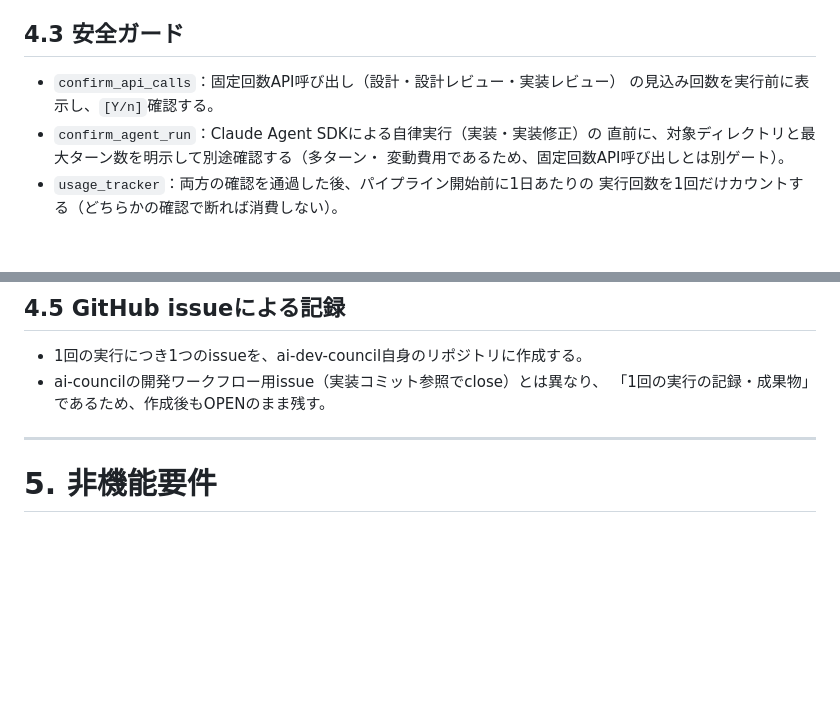
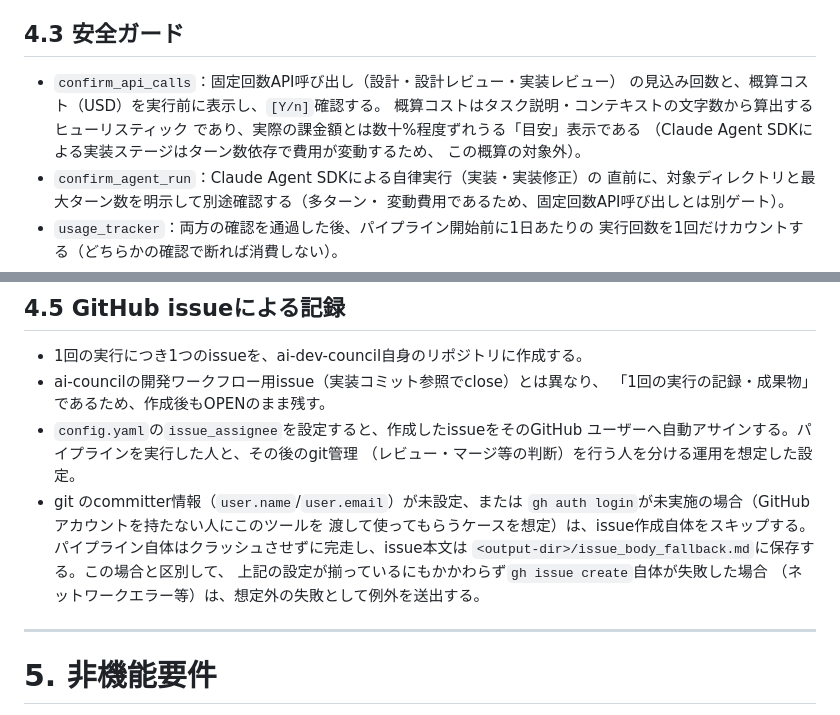
Before and after one commit to momokuomomo-crypto/ai-dev-council, a Markdown page: docs/要件定義.md, 2 parts joined by grey strips. Rendered like a GitHub page; blank space fills up the shorter version.

Commit message:
要件定義・設計書に、直近実装した機能を反映
コスト概算表示、issue自動アサイン、git/gh未設定時のissue作成スキップ、
テスト実行記録（test_runner.py）を要件定義.md・設計.mdに追記した。
実装が先行し、設計書側の反映が漏れていたため。

```diff
--- a/docs/要件定義.md
+++ b/docs/要件定義.md
@@ -88,7 +88,11 @@ Claude+Gemini、実装＝Claude→レビューはGemini+OpenAI）。
 ## 4.3 安全ガード
 
 * `confirm_api_calls`：固定回数API呼び出し（設計・設計レビュー・実装レビュー）
-  の見込み回数を実行前に表示し、`[Y/n]`確認する。
+  の見込み回数と、概算コスト（USD）を実行前に表示し、`[Y/n]`確認する。
+  概算コストはタスク説明・コンテキストの文字数から算出するヒューリスティック
+  であり、実際の課金額とは数十%程度ずれうる「目安」表示である
+  （Claude Agent SDKによる実装ステージはターン数依存で費用が変動するため、
+  この概算の対象外）。
 * `confirm_agent_run`：Claude Agent SDKによる自律実行（実装・実装修正）の
   直前に、対象ディレクトリと最大ターン数を明示して別途確認する（多ターン・
   変動費用であるため、固定回数API呼び出しとは別ゲート）。
@@ -112,6 +116,16 @@ Claude+Gemini、実装＝Claude→レビューはGemini+OpenAI）。
 * 1回の実行につき1つのissueを、ai-dev-council自身のリポジトリに作成する。
 * ai-councilの開発ワークフロー用issue（実装コミット参照でclose）とは異なり、
   「1回の実行の記録・成果物」であるため、作成後もOPENのまま残す。
+* `config.yaml`の`issue_assignee`を設定すると、作成したissueをそのGitHub
+  ユーザーへ自動アサインする。パイプラインを実行した人と、その後のgit管理
+  （レビュー・マージ等の判断）を行う人を分ける運用を想定した設定。
+* git のcommitter情報（`user.name`/`user.email`）が未設定、または
+  `gh auth login`が未実施の場合（GitHubアカウントを持たない人にこのツールを
+  渡して使ってもらうケースを想定）は、issue作成自体をスキップする。
+  パイプライン自体はクラッシュさせずに完走し、issue本文は
+  `<output-dir>/issue_body_fallback.md`に保存する。この場合と区別して、
+  上記の設定が揃っているにもかかわらず`gh issue create`自体が失敗した場合
+  （ネットワークエラー等）は、想定外の失敗として例外を送出する。
 
 ---
 
```
Also changed, not shown: docs/設計.md (+45 -2 lines).
